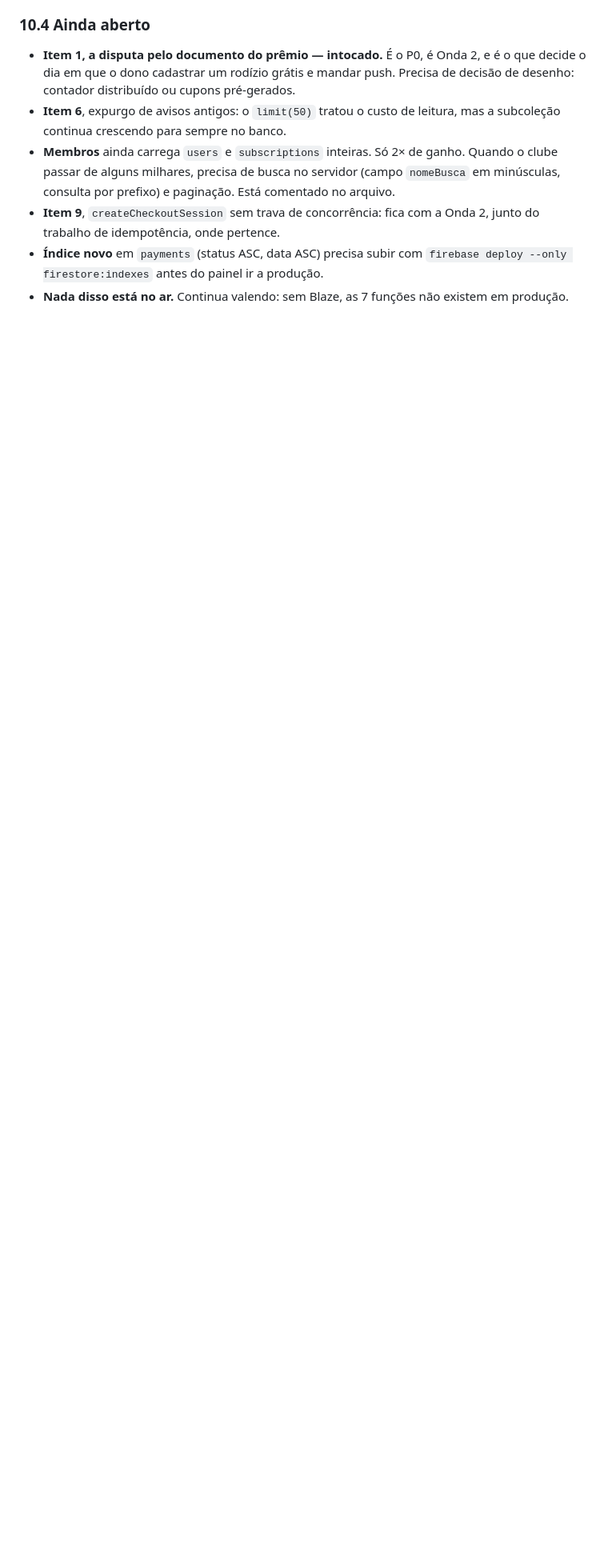
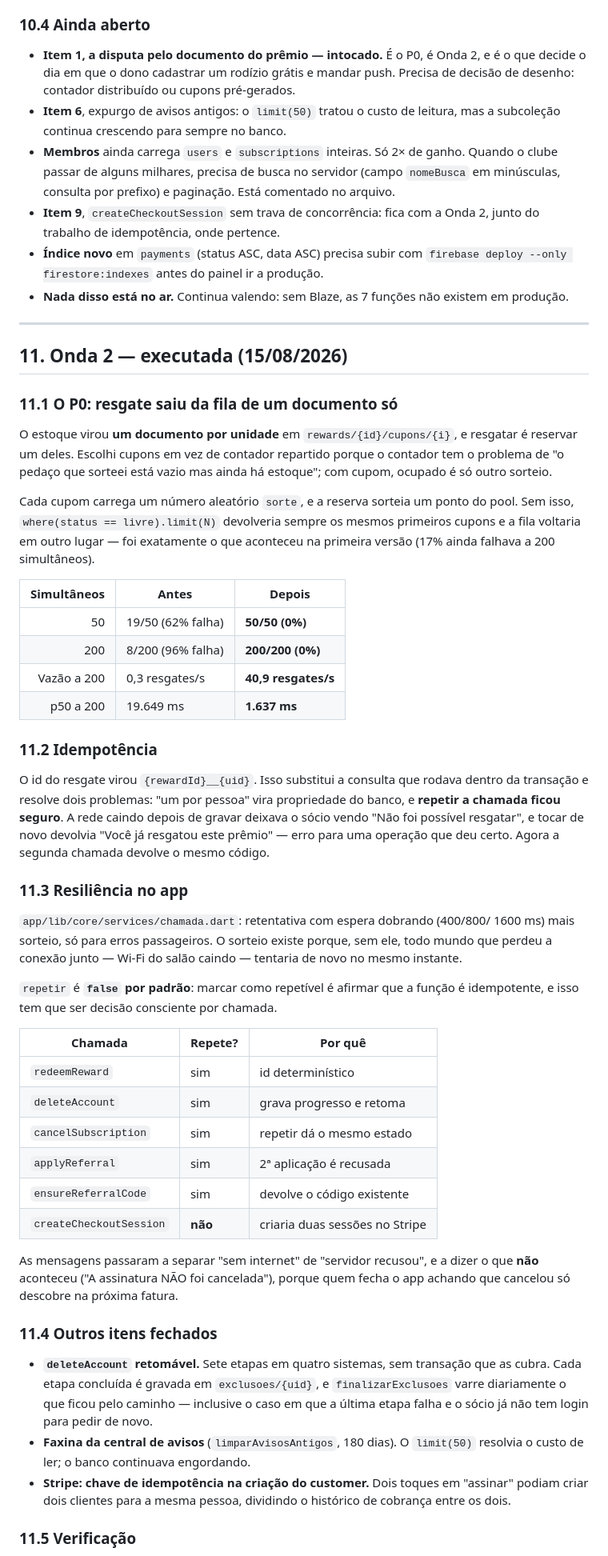
Before and after one commit to felipedelyra-arch/clubepanda, a Markdown page: RELATORIO_ESCALABILIDADE.md, the part around one of its changes. Shown at 80% size. GitHub-like rendering; blank space fills up the shorter version.

Commit message:
docs(escalabilidade): resultados da Onda 2
Resgate por cupons (50/50 e 200/200 sem falha, contra 19/50 e 8/200), idempotencia por id deterministico, retentativa no app, exclusao retomavel, faxina de avisos e trava de cliente duplicado no Stripe. Inclui a lista de indices que precisam subir antes de publicar.

Co-Authored-By: Claude Opus 5 <noreply@anthropic.com>

```diff
--- a/RELATORIO_ESCALABILIDADE.md
+++ b/RELATORIO_ESCALABILIDADE.md
@@ -443,3 +443,73 @@ página e num botão "Atualizar" ao lado do título. O bloco "No ar agora"
   `firebase deploy --only firestore:indexes` antes do painel ir a produção.
 - **Nada disso está no ar.** Continua valendo: sem Blaze, as 7 funções não
   existem em produção.
+
+---
+
+## 11. Onda 2 — executada (15/08/2026)
+
+### 11.1 O P0: resgate saiu da fila de um documento só
+
+O estoque virou **um documento por unidade** em `rewards/{id}/cupons/{i}`, e
+resgatar é reservar um deles. Escolhi cupons em vez de contador repartido
+porque o contador tem o problema de "o pedaço que sorteei está vazio mas ainda
+há estoque"; com cupom, ocupado é só outro sorteio.
+
+Cada cupom carrega um número aleatório `sorte`, e a reserva sorteia um ponto do
+pool. Sem isso, `where(status == livre).limit(N)` devolveria sempre os mesmos
+primeiros cupons e a fila voltaria em outro lugar — foi exatamente o que
+aconteceu na primeira versão (17% ainda falhava a 200 simultâneos).
+
+| Simultâneos | Antes | Depois |
+|---:|---|---|
+| 50 | 19/50 (62% falha) | **50/50 (0%)** |
+| 200 | 8/200 (96% falha) | **200/200 (0%)** |
+| Vazão a 200 | 0,3 resgates/s | **40,9 resgates/s** |
+| p50 a 200 | 19.649 ms | **1.637 ms** |
+
+### 11.2 Idempotência
+
+O id do resgate virou `{rewardId}__{uid}`. Isso substitui a consulta que rodava
+dentro da transação e resolve dois problemas: "um por pessoa" vira propriedade
+do banco, e **repetir a chamada ficou seguro**. A rede caindo depois de gravar
+deixava o sócio vendo "Não foi possível resgatar", e tocar de novo devolvia
+"Você já resgatou este prêmio" — erro para uma operação que deu certo. Agora a
+segunda chamada devolve o mesmo código.
+
+### 11.3 Resiliência no app
+
+`app/lib/core/services/chamada.dart`: retentativa com espera dobrando (400/800/
+1600 ms) mais sorteio, só para erros passageiros. O sorteio existe porque, sem
+ele, todo mundo que perdeu a conexão junto — Wi-Fi do salão caindo — tentaria
+de novo no mesmo instante.
+
+`repetir` é **`false` por padrão**: marcar como repetível é afirmar que a função
+é idempotente, e isso tem que ser decisão consciente por chamada.
+
+| Chamada | Repete? | Por quê |
+|---|---|---|
+| `redeemReward` | sim | id determinístico |
+| `deleteAccount` | sim | grava progresso e retoma |
+| `cancelSubscription` | sim | repetir dá o mesmo estado |
+| `applyReferral` | sim | 2ª aplicação é recusada |
+| `ensureReferralCode` | sim | devolve o código existente |
+| `createCheckoutSession` | **não** | criaria duas sessões no Stripe |
+
+As mensagens passaram a separar "sem internet" de "servidor recusou", e a dizer
+o que **não** aconteceu ("A assinatura NÃO foi cancelada"), porque quem fecha o
+app achando que cancelou só descobre na próxima fatura.
+
+### 11.4 Outros itens fechados
+
+- **`deleteAccount` retomável.** Sete etapas em quatro sistemas, sem transação
+  que as cubra. Cada etapa concluída é gravada em `exclusoes/{uid}`, e
+  `finalizarExclusoes` varre diariamente o que ficou pelo caminho — inclusive o
+  caso em que a última etapa falha e o sócio já não tem login para pedir de novo.
+- **Faxina da central de avisos** (`limparAvisosAntigos`, 180 dias). O
+  `limit(50)` resolvia o custo de ler; o banco continuava engordando.
+- **Stripe: chave de idempotência na criação do customer.** Dois toques em
+  "assinar" podiam criar dois clientes para a mesma pessoa, dividindo o
+  histórico de cobrança entre os dois.
+
+### 11.5 Verificação
+
```
Also changed, not shown: other parts of RELATORIO_ESCALABILIDADE.md (+33 -0 lines).
